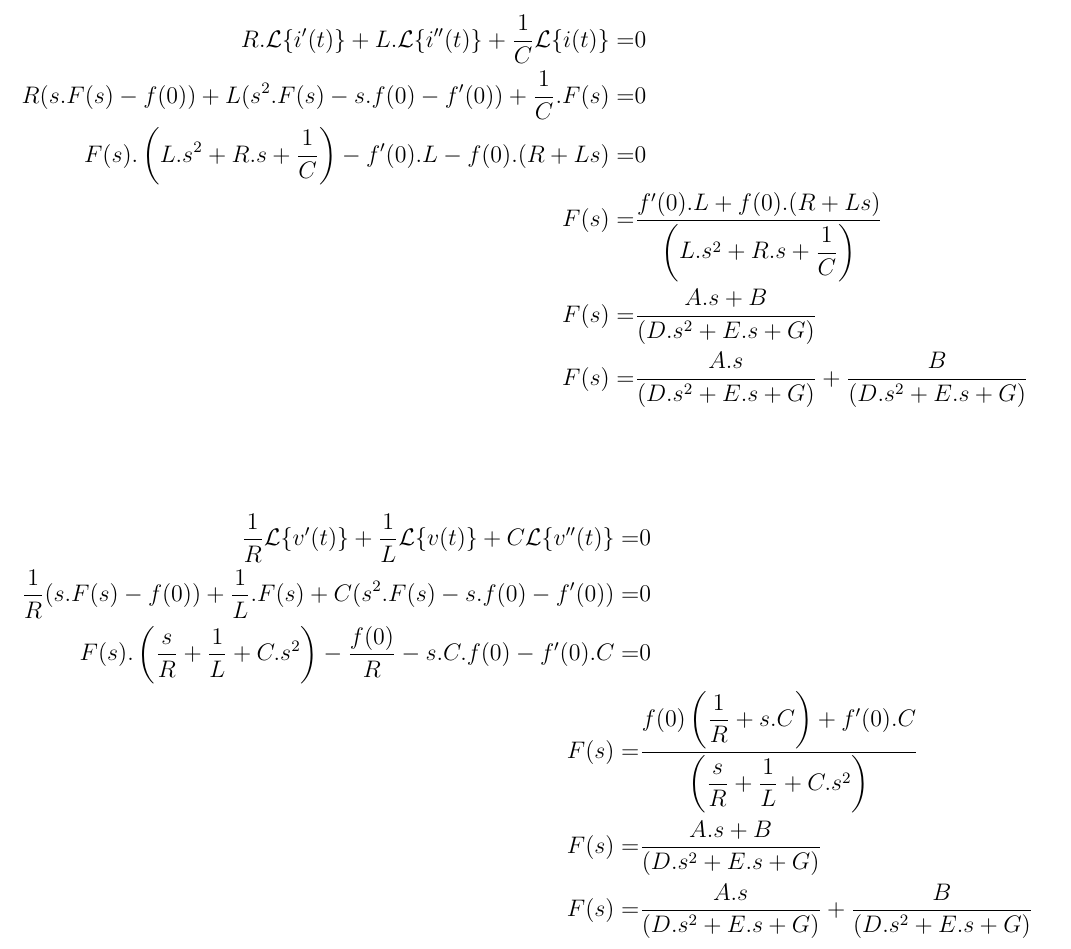
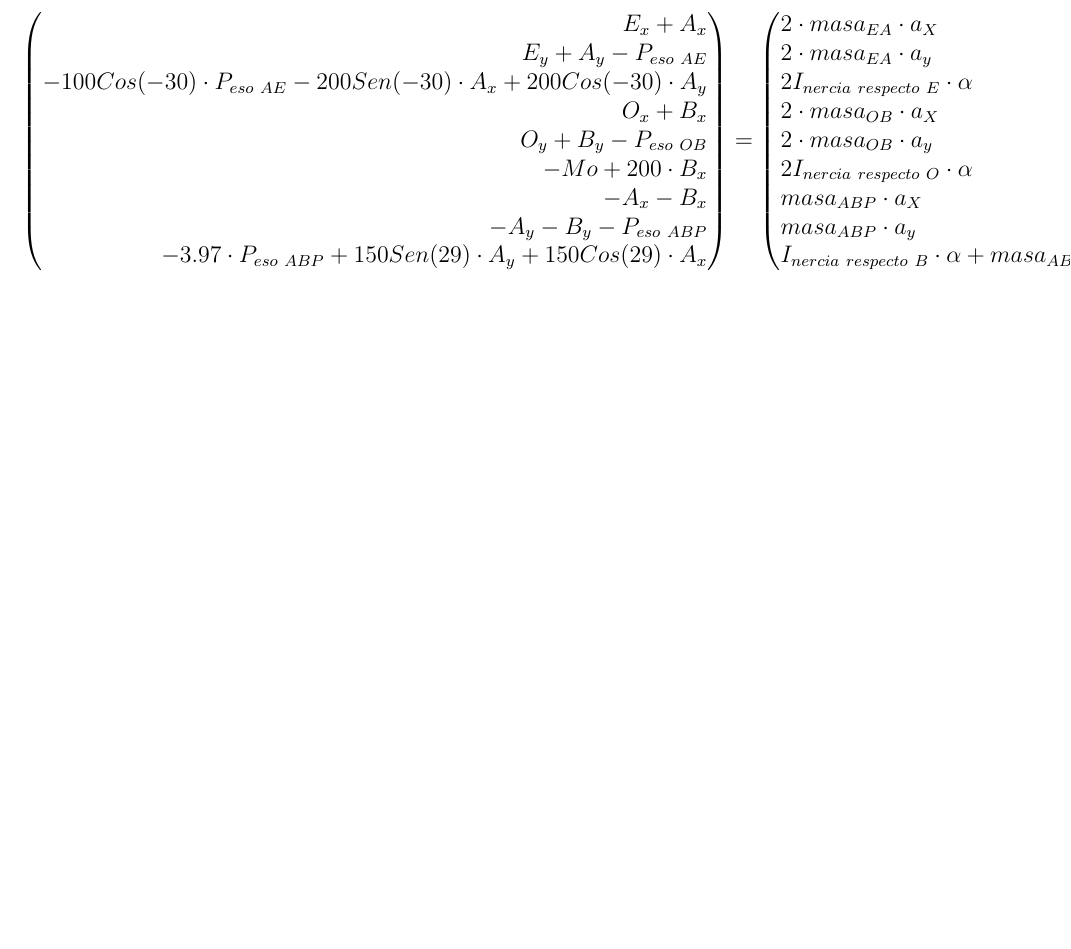
Before and after one commit to vafranzoi/test, a LaTeX document (Formulas.tex): part of the page, cut at the place of the change, the shorter picture padded with empty space. Compiled offline with pdfLaTeX.

Commit message:
Version 3.0

```diff
--- a/Formulas.tex
+++ b/Formulas.tex
@@ -222,32 +222,32 @@
 %	\end{equation*}
 %\end{center}
 %3
-%	\begin{center}
-%	\begin{equation*}
-%		\begin{pmatrix*}[r]
-%			E_{x}+A_{x}\\
-%			E_{y}+A_{y}-P_{eso~AE}\\
-%			-100 Cos(-30) \cdot P_{eso~AE}-200Sen(-30)\cdot A_{x}+200 Cos(-30)\cdot A_{y} \\
-%			O_{x}+B_{x}\\
-%			O_{y}+B_{y}-P_{eso~OB}\\
-%			-Mo+200\cdot B_{x}\\
-%			-A_{x}-B_{x}\\
-%			-A_{y}-B_{y}-P_{eso~ABP}\\
-%			-3.97\cdot P_{eso~ABP} +150 Sen(29) \cdot A_{y} +150 Cos(29)\cdot A_{x}
-%		\end{pmatrix*}   =
-%		\begin{pmatrix*}[l]
-%			2\cdot masa_{EA} \cdot a_{X}\\
-%			2\cdot masa_{EA} \cdot a_{y}\\
-%			2I_{nercia~respecto~E} \cdot \alpha\\
-%			2\cdot masa_{OB} \cdot a_{X}\\
-%			2\cdot masa_{OB} \cdot a_{y}\\
-%			2I_{nercia~respecto~O} \cdot \alpha\\
-%			masa_{ABP} \cdot a_{X}\\
-%			masa_{ABP} \cdot a_{y}\\
-%			I_{nercia~respecto~B} \cdot \alpha + masa_{ABP} \cdot a_{X}\cdot 150.17 + masa_{ABP} \cdot a_{Y}\cdot 3.97
-%		\end{pmatrix*}
-%	\end{equation*}
-%\end{center}
+	\begin{center}
+	\begin{equation*}
+		\begin{pmatrix*}[r]
+			E_{x}+A_{x}\\
+			E_{y}+A_{y}-P_{eso~AE}\\
+			-100 Cos(-30) \cdot P_{eso~AE}-200Sen(-30)\cdot A_{x}+200 Cos(-30)\cdot A_{y} \\
+			O_{x}+B_{x}\\
+			O_{y}+B_{y}-P_{eso~OB}\\
+			-Mo+200\cdot B_{x}\\
+			-A_{x}-B_{x}\\
+			-A_{y}-B_{y}-P_{eso~ABP}\\
+			-3.97\cdot P_{eso~ABP} +150 Sen(29) \cdot A_{y} +150 Cos(29)\cdot A_{x}
+		\end{pmatrix*}   =
+		\begin{pmatrix*}[l]
+			2\cdot masa_{EA} \cdot a_{X}\\
+			2\cdot masa_{EA} \cdot a_{y}\\
+			2I_{nercia~respecto~E} \cdot \alpha\\
+			2\cdot masa_{OB} \cdot a_{X}\\
+			2\cdot masa_{OB} \cdot a_{y}\\
+			2I_{nercia~respecto~O} \cdot \alpha\\
+			masa_{ABP} \cdot a_{X}\\
+			masa_{ABP} \cdot a_{y}\\
+			I_{nercia~respecto~B} \cdot \alpha + masa_{ABP} \cdot a_{X}\cdot 150.17 + masa_{ABP} \cdot a_{Y}\cdot 3.97
+		\end{pmatrix*}
+	\end{equation*}
+\end{center}
 %$T = \frac{1}{2}~m~v^{2}+\frac{1}{2}~I~\omega^{2}$\\\vspace{0.8cm}
 %
 %$T_{sistema}=~2~T_{\text{rueda dentada chica}}+~T_{\text{rueda dentada grande}}+~T_{\text{rueda dentada tensora}}~+T_{\text{plataforma}}+~T_{\text{motor}}$
@@ -283,24 +283,24 @@
 %\end{tabular}\\
 %
 %
-\begin{align*}
-	  R.\mathcal{L}\{i'(t)\} +L.\displaystyle\mathcal{L}\{i''(t)\}+\dfrac{1}{C}\mathcal{L}\{i(t)\}=&0\\
-	  R(s.F(s)-f(0)) +L	(s^{2}.F(s)-s.f(0)-f'(0))+\dfrac{1}{C}.F(s)=&0\\
-	  F(s).\left(L.s^{2}+R.s+\dfrac{1}{C}\right)-f'(0).L-f(0).(R+Ls)=&0\\
-	F(s)=&\dfrac{f'(0).L+f(0).(R+Ls)}{\left(L.s^{2}+R.s+\dfrac{1}{C}\right)}\\
-	F(s)=&\dfrac{A.s+B}{\left(D.s^{2}+E.s+G\right)}\\
-	F(s)=&\dfrac{A.s}{\left(D.s^{2}+E.s+G\right)}+\dfrac{B}{\left(D.s^{2}+E.s+G\right)}\\
-\end{align*}
+% \begin{align*}
+% 	  R.\mathcal{L}\{i'(t)\} +L.\displaystyle\mathcal{L}\{i''(t)\}+\dfrac{1}{C}\mathcal{L}\{i(t)\}=&0\\
+% 	  R(s.F(s)-f(0)) +L	(s^{2}.F(s)-s.f(0)-f'(0))+\dfrac{1}{C}.F(s)=&0\\
+% 	  F(s).\left(L.s^{2}+R.s+\dfrac{1}{C}\right)-f'(0).L-f(0).(R+Ls)=&0\\
+% 	F(s)=&\dfrac{f'(0).L+f(0).(R+Ls)}{\left(L.s^{2}+R.s+\dfrac{1}{C}\right)}\\
+% 	F(s)=&\dfrac{A.s+B}{\left(D.s^{2}+E.s+G\right)}\\
+% 	F(s)=&\dfrac{A.s}{\left(D.s^{2}+E.s+G\right)}+\dfrac{B}{\left(D.s^{2}+E.s+G\right)}\\
+% \end{align*}
 
-\begin{align*}
-	\dfrac{1}{R}\mathcal{L}\{v'(t)\}+\dfrac{1}{L} \mathcal{L}\{v(t)\} +C\mathcal{L}\{v''(t)\}=&0\\
-	\dfrac{1}{R}(s.F(s)-f(0))+\dfrac{1}{L} .F(s)+C	(s^{2}.F(s)-s.f(0)-f'(0))=&0\\
-	%
-	F(s).\left(\dfrac{s}{R}+\dfrac{1}{L}+C.s^{2}\right)-\dfrac{f(0)}{R}-s.C.f(0)-f'(0).C=&0\\
-	F(s)=&\dfrac{f(0)\left(\dfrac{1}{R}+s.C\right)+f'(0).C}{\left(\dfrac{s}{R}+\dfrac{1}{L}+C.s^{2}\right)}\\
-	F(s)=&\dfrac{A.s+B}{\left(D.s^{2}+E.s+G\right)}\\
-	F(s)=&\dfrac{A.s}{\left(D.s^{2}+E.s+G\right)}+\dfrac{B}{\left(D.s^{2}+E.s+G\right)}\\
-\end{align*}
+% \begin{align*}
+% 	\dfrac{1}{R}\mathcal{L}\{v'(t)\}+\dfrac{1}{L} \mathcal{L}\{v(t)\} +C\mathcal{L}\{v''(t)\}=&0\\
+% 	\dfrac{1}{R}(s.F(s)-f(0))+\dfrac{1}{L} .F(s)+C	(s^{2}.F(s)-s.f(0)-f'(0))=&0\\
+% 	%
+% 	F(s).\left(\dfrac{s}{R}+\dfrac{1}{L}+C.s^{2}\right)-\dfrac{f(0)}{R}-s.C.f(0)-f'(0).C=&0\\
+% 	F(s)=&\dfrac{f(0)\left(\dfrac{1}{R}+s.C\right)+f'(0).C}{\left(\dfrac{s}{R}+\dfrac{1}{L}+C.s^{2}\right)}\\
+% 	F(s)=&\dfrac{A.s+B}{\left(D.s^{2}+E.s+G\right)}\\
+% 	F(s)=&\dfrac{A.s}{\left(D.s^{2}+E.s+G\right)}+\dfrac{B}{\left(D.s^{2}+E.s+G\right)}\\
+% \end{align*}
 %
 %$ V_{completa}=V_{s}+f(t)$
 %
```
